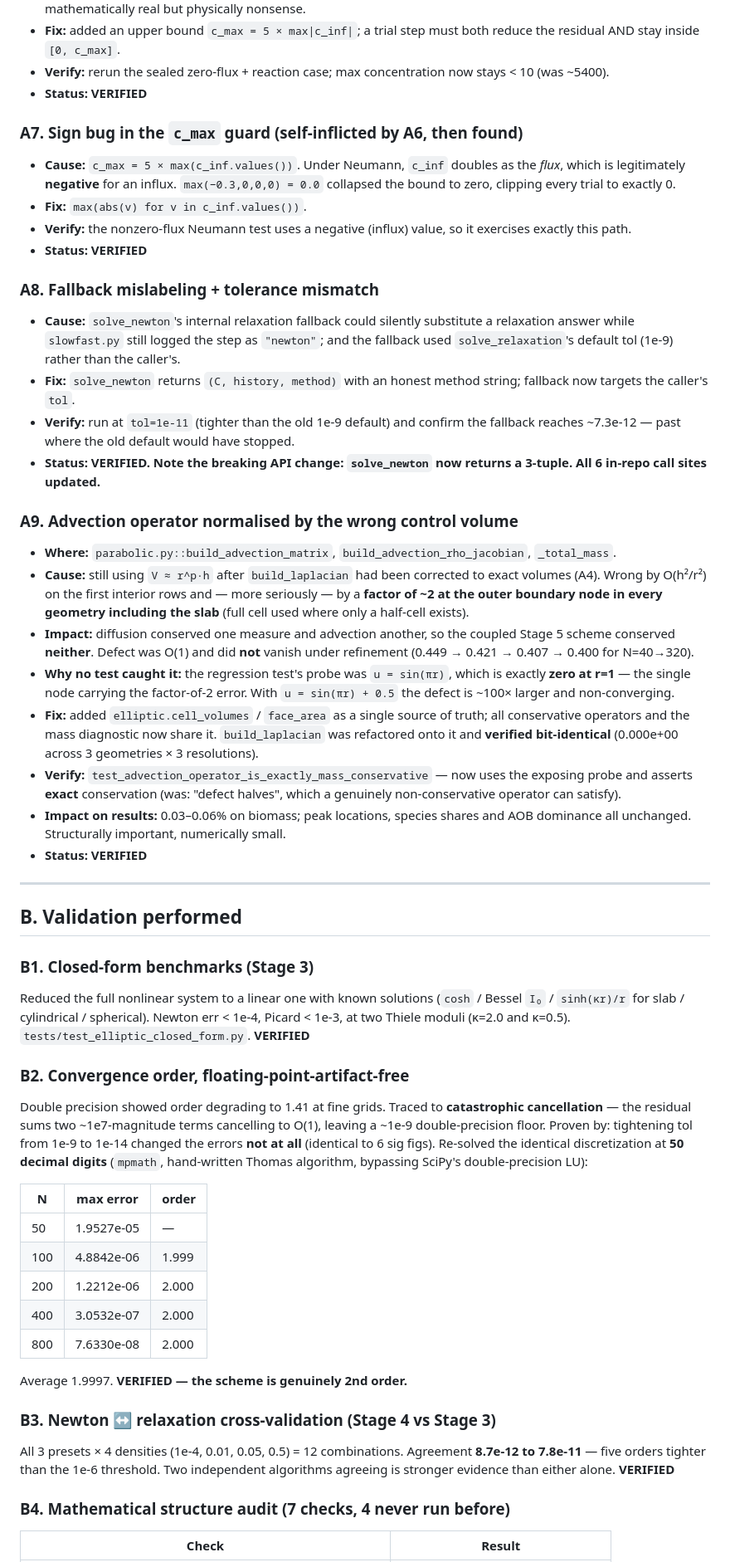
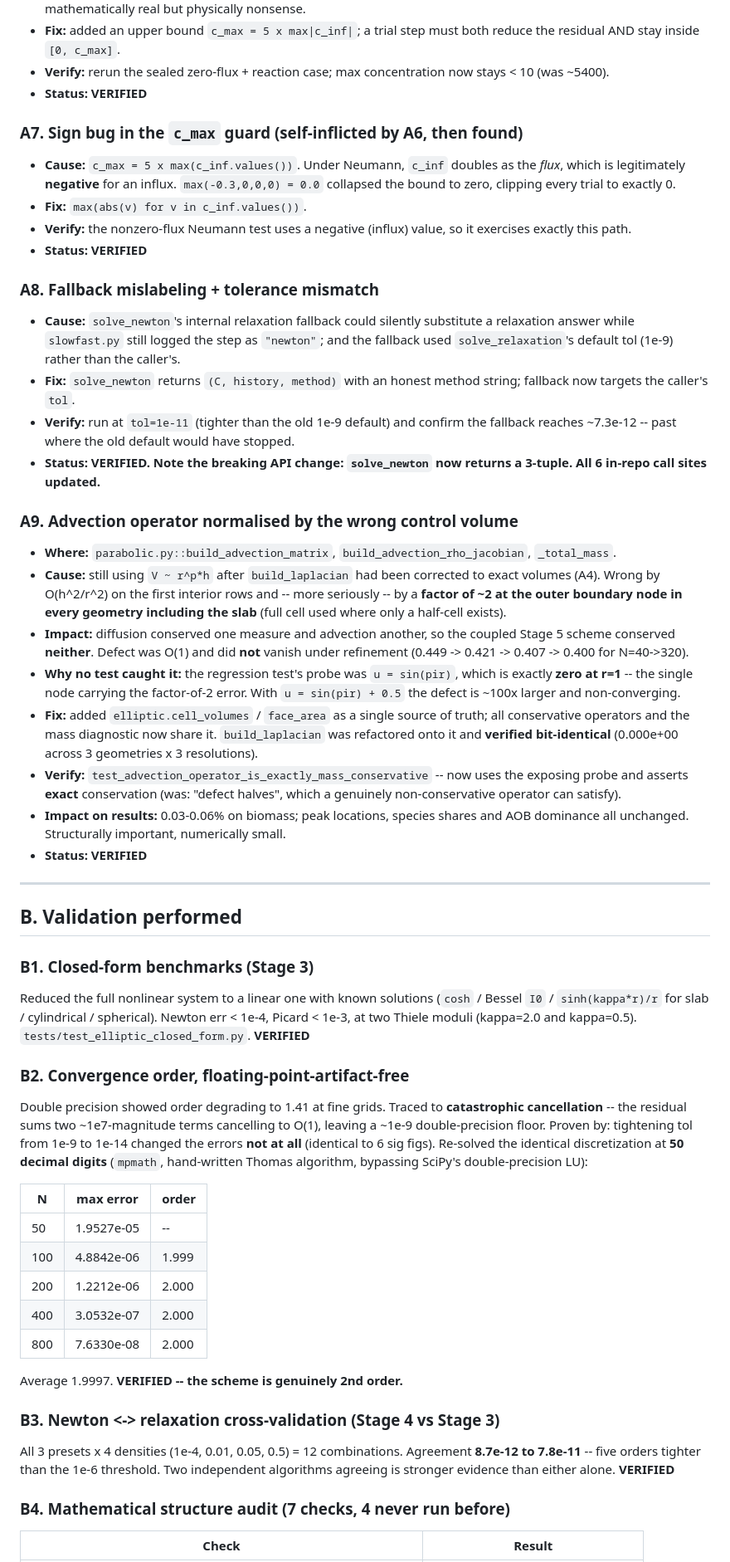
Before and after one commit to AryanAmogh10/PDE_model_Nitrifying_Bacteria, a Markdown page: report/audit_checklist.md, the part around one of its changes. Shown at 83% size. GitHub-like rendering.

```diff
--- a/report/audit_checklist.md
+++ b/report/audit_checklist.md
@@ -81,14 +81,14 @@ for f in tests/test_*.py; do python3 "$f"; done
   anything the closed system could supply. The residual really was near zero;
   the root was mathematically real but physically nonsense.
-- **Fix:** added an upper bound `c_max = 5 × max|c_inf|`; a trial step must both
+- **Fix:** added an upper bound `c_max = 5 x max|c_inf|`; a trial step must both
   reduce the residual AND stay inside `[0, c_max]`.
 - **Verify:** rerun the sealed zero-flux + reaction case; max concentration now
   stays < 10 (was ~5400).
 - **Status: VERIFIED**
 
 ### A7. Sign bug in the `c_max` guard (self-inflicted by A6, then found)
-- **Cause:** `c_max = 5 × max(c_inf.values())`. Under Neumann, `c_inf` doubles as
-  the *flux*, which is legitimately **negative** for an influx. `max(−0.3,0,0,0)
+- **Cause:** `c_max = 5 x max(c_inf.values())`. Under Neumann, `c_inf` doubles as
+  the *flux*, which is legitimately **negative** for an influx. `max(-0.3,0,0,0)
   = 0.0` collapsed the bound to zero, clipping every trial to exactly 0.
 - **Fix:** `max(abs(v) for v in c_inf.values())`.
 - **Verify:** the nonzero-flux Neumann test uses a negative (influx) value, so it
@@ -103,31 +103,31 @@ for f in tests/test_*.py; do python3 "$f"; done
 - **Fix:** `solve_newton` returns `(C, history, method)` with an honest method
   string; fallback now targets the caller's `tol`.
 - **Verify:** run at `tol=1e-11` (tighter than the old 1e-9 default) and confirm
-  the fallback reaches ~7.3e-12 — past where the old default would have stopped.
+  the fallback reaches ~7.3e-12 -- past where the old default would have stopped.
 - **Status: VERIFIED. Note the breaking API change: `solve_newton` now returns a
   3-tuple. All 6 in-repo call sites updated.**
 
 ### A9. Advection operator normalised by the wrong control volume
 - **Where:** `parabolic.py::build_advection_matrix`, `build_advection_rho_jacobian`,
   `_total_mass`.
-- **Cause:** still using `V ≈ r^p·h` after `build_laplacian` had been corrected to
-  exact volumes (A4). Wrong by O(h²/r²) on the first interior rows and — more
-  seriously — by a **factor of ~2 at the outer boundary node in every geometry
+- **Cause:** still using `V ~ r^p*h` after `build_laplacian` had been corrected to
+  exact volumes (A4). Wrong by O(h^2/r^2) on the first interior rows and -- more
+  seriously -- by a **factor of ~2 at the outer boundary node in every geometry
   including the slab** (full cell used where only a half-cell exists).
 - **Impact:** diffusion conserved one measure and advection another, so the
   coupled Stage 5 scheme conserved **neither**. Defect was O(1) and did **not**
-  vanish under refinement (0.449 → 0.421 → 0.407 → 0.400 for N=40→320).
-- **Why no test caught it:** the regression test's probe was `u = sin(πr)`, which
-  is exactly **zero at r=1** — the single node carrying the factor-of-2 error.
-  With `u = sin(πr) + 0.5` the defect is ~100× larger and non-converging.
+  vanish under refinement (0.449 -> 0.421 -> 0.407 -> 0.400 for N=40->320).
+- **Why no test caught it:** the regression test's probe was `u = sin(pir)`, which
+  is exactly **zero at r=1** -- the single node carrying the factor-of-2 error.
+  With `u = sin(pir) + 0.5` the defect is ~100x larger and non-converging.
 - **Fix:** added `elliptic.cell_volumes` / `face_area` as a single source of
   truth; all conservative operators and the mass diagnostic now share it.
   `build_laplacian` was refactored onto it and **verified bit-identical**
-  (0.000e+00 across 3 geometries × 3 resolutions).
-- **Verify:** `test_advection_operator_is_exactly_mass_conservative` — now uses
+  (0.000e+00 across 3 geometries x 3 resolutions).
+- **Verify:** `test_advection_operator_is_exactly_mass_conservative` -- now uses
   the exposing probe and asserts **exact** conservation (was: "defect halves",
   which a genuinely non-conservative operator can satisfy).
-- **Impact on results:** 0.03–0.06% on biomass; peak locations, species shares
+- **Impact on results:** 0.03-0.06% on biomass; peak locations, species shares
   and AOB dominance all unchanged. Structurally important, numerically small.
 - **Status: VERIFIED**
 
@@ -137,13 +137,13 @@ for f in tests/test_*.py; do python3 "$f"; done
 
 ### B1. Closed-form benchmarks (Stage 3)
 Reduced the full nonlinear system to a linear one with known solutions
-(`cosh` / Bessel `I₀` / `sinh(κr)/r` for slab / cylindrical / spherical).
-Newton err < 1e-4, Picard < 1e-3, at two Thiele moduli (κ=2.0 and κ=0.5).
+(`cosh` / Bessel `I0` / `sinh(kappa*r)/r` for slab / cylindrical / spherical).
+Newton err < 1e-4, Picard < 1e-3, at two Thiele moduli (kappa=2.0 and kappa=0.5).
 `tests/test_elliptic_closed_form.py`. **VERIFIED**
 
 ### B2. Convergence order, floating-point-artifact-free
 Double precision showed order degrading to 1.41 at fine grids. Traced to
-**catastrophic cancellation** — the residual sums two ~1e7-magnitude terms
+**catastrophic cancellation** -- the residual sums two ~1e7-magnitude terms
 cancelling to O(1), leaving a ~1e-9 double-precision floor. Proven by:
 tightening tol from 1e-9 to 1e-14 changed the errors **not at all** (identical to
 6 sig figs). Re-solved the identical discretization at **50 decimal digits**
@@ -151,17 +151,17 @@ tightening tol from 1e-9 to 1e-14 changed the errors **not at all** (identical t
 
 | N | max error | order |
 |---|---|---|
-| 50 | 1.9527e-05 | — |
+| 50 | 1.9527e-05 | -- |
 | 100 | 4.8842e-06 | 1.999 |
 | 200 | 1.2212e-06 | 2.000 |
 | 400 | 3.0532e-07 | 2.000 |
 | 800 | 7.6330e-08 | 2.000 |
 
-Average 1.9997. **VERIFIED — the scheme is genuinely 2nd order.**
+Average 1.9997. **VERIFIED -- the scheme is genuinely 2nd order.**
 
-### B3. Newton ↔ relaxation cross-validation (Stage 4 vs Stage 3)
-All 3 presets × 4 densities (1e-4, 0.01, 0.05, 0.5) = 12 combinations.
-Agreement **8.7e-12 to 7.8e-11** — five orders tighter than the 1e-6 threshold.
+### B3. Newton <-> relaxation cross-validation (Stage 4 vs Stage 3)
+All 3 presets x 4 densities (1e-4, 0.01, 0.05, 0.5) = 12 combinations.
+Agreement **8.7e-12 to 7.8e-11** -- five orders tighter than the 1e-6 threshold.
 Two independent algorithms agreeing is stronger evidence than either alone.
 **VERIFIED**
 
```
Also changed, not shown: other parts of report/audit_checklist.md (+122 -122 lines), README.md (+24 -24 lines), report/teaching_summary.md (+58 -58 lines).
